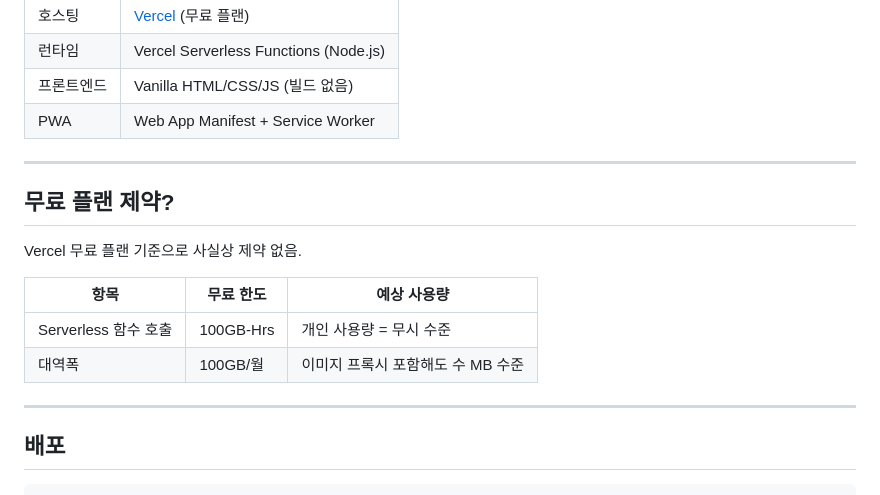
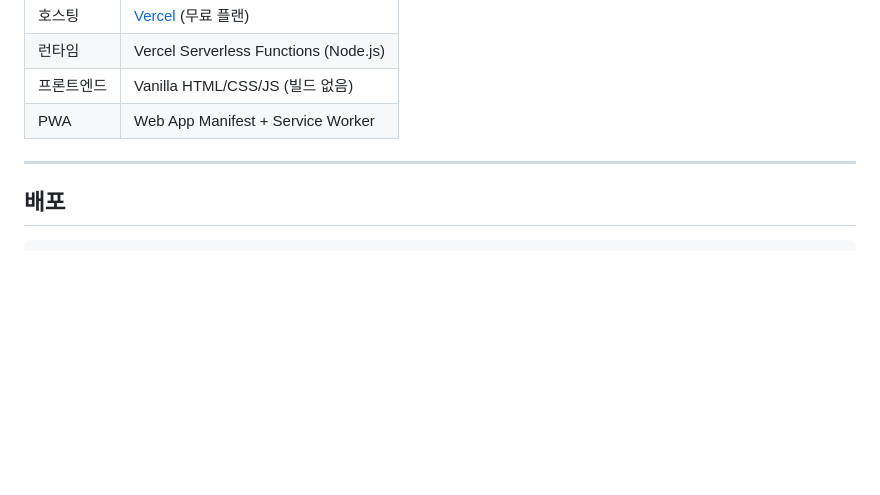
Before and after one commit to alphago2580/fb-link, a Markdown page: README.md, the part around the change. Rendered like a GitHub page; blank space fills up the shorter version.

Commit message:
Remove free plan limitations section from README
Removed information about free plan limitations for Vercel.

```diff
--- a/README.md
+++ b/README.md
@@ -121,16 +121,6 @@ Facebook 페이지 DOM에서 직접 OG 태그를 추출하기 때문에 가장
 
 ---
 
-## 무료 플랜 제약?
-
-Vercel 무료 플랜 기준으로 사실상 제약 없음.
-
-| 항목 | 무료 한도 | 예상 사용량 |
-|------|----------|------------|
-| Serverless 함수 호출 | 100GB-Hrs | 개인 사용량 = 무시 수준 |
-| 대역폭 | 100GB/월 | 이미지 프록시 포함해도 수 MB 수준 |
-
----
 
 ## 배포
 
```
